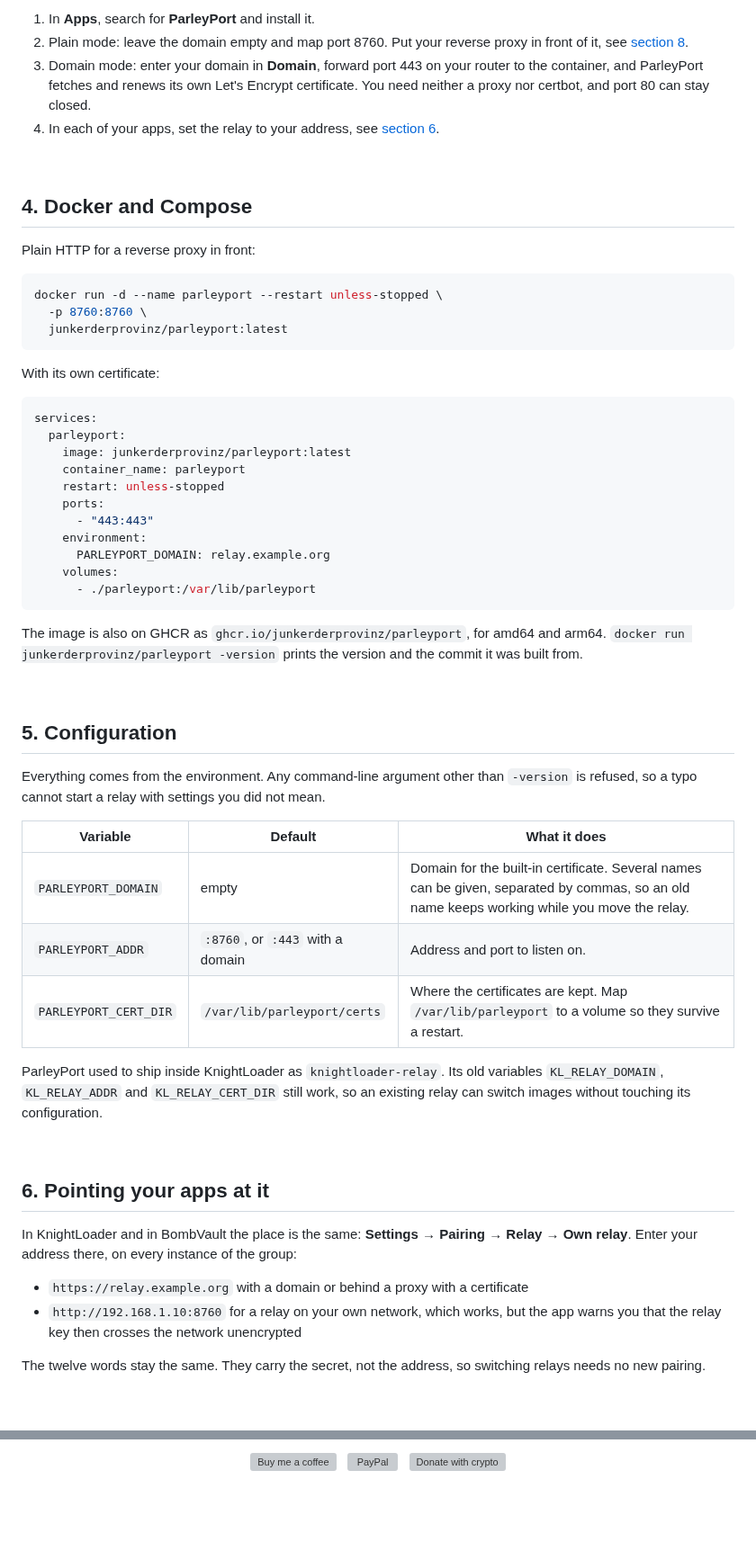
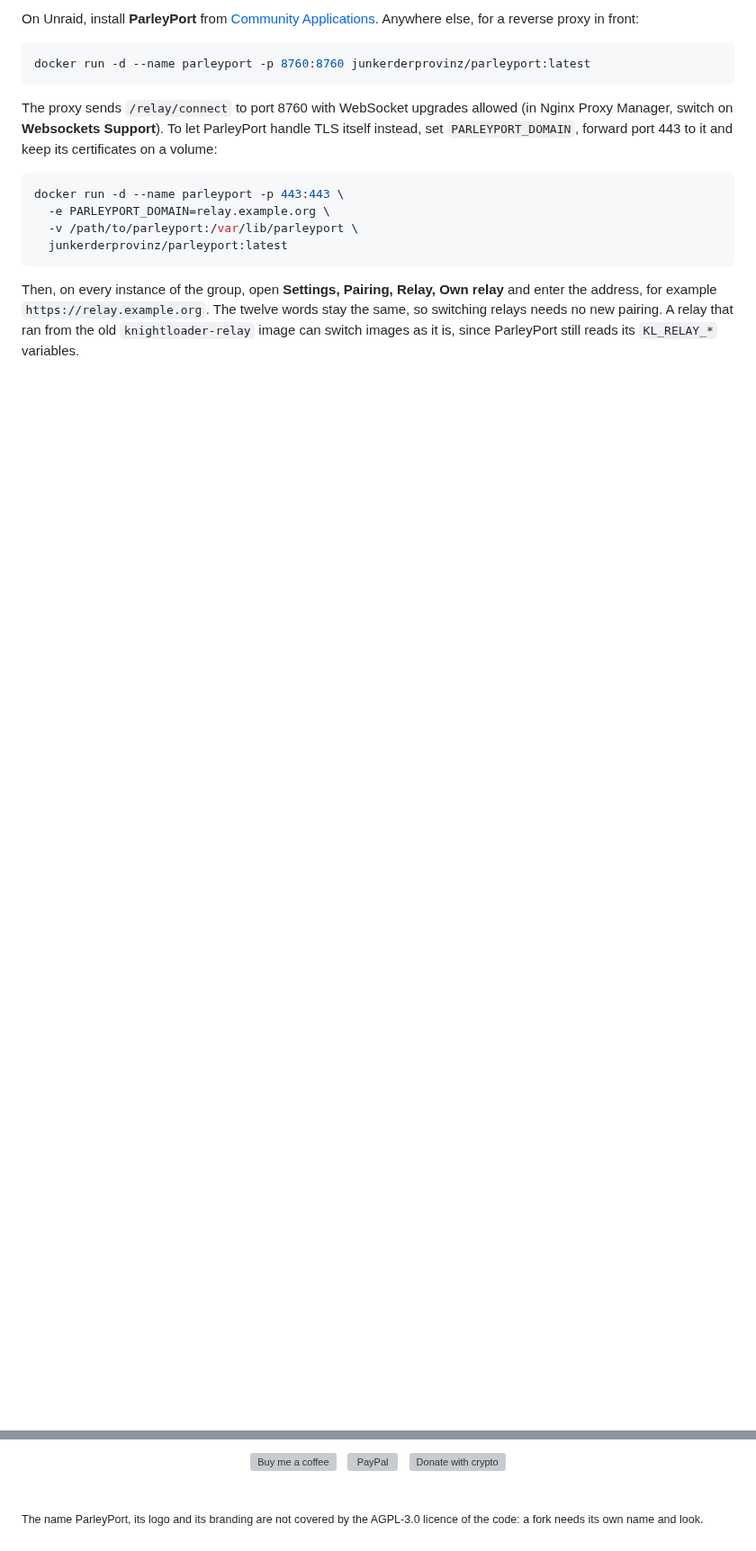
Before and after one commit to junkerderprovinz/parleyport, a Markdown page: README.md, 2 parts joined by grey strips. Shown at 90% size. GitHub-like rendering; blank space fills up the shorter version; grey boxes are pictures that could not be loaded.

````diff
--- a/README.md
+++ b/README.md
@@ -84,63 +95,20 @@ Probably not. There are three ways to reach your instances across networks, and
 
-1. In **Apps**, search for **ParleyPort** and install it.
-2. Plain mode: leave the domain empty and map port 8760. Put your reverse proxy in front of it, see [section 8](#8-behind-a-reverse-proxy).
-3. Domain mode: enter your domain in **Domain**, forward port 443 on your router to the container, and ParleyPort fetches and renews its own Let's Encrypt certificate. You need neither a proxy nor certbot, and port 80 can stay closed.
-4. In each of your apps, set the relay to your address, see [section 6](#6-pointing-your-apps-at-it).
+On Unraid, install **ParleyPort** from [Community Applications](https://ca.unraid.net/apps/parleyport-1ucelx3086hypv). Anywhere else, for a reverse proxy in front:
+
+```sh
+docker run -d --name parleyport -p 8760:8760 junkerderprovinz/parleyport:latest
+```
+
+The proxy sends `/relay/connect` to port 8760 with WebSocket upgrades allowed (in Nginx Proxy Manager, switch on **Websockets Support**). To let ParleyPort handle TLS itself instead, set `PARLEYPORT_DOMAIN`, forward port 443 to it and keep its certificates on a volume:
+
+```sh
+docker run -d --name parleyport -p 443:443 \
+  -e PARLEYPORT_DOMAIN=relay.example.org \
+  -v /path/to/parleyport:/var/lib/parleyport \
+  junkerderprovinz/parleyport:latest
+```
+
+Then, on every instance of the group, open **Settings, Pairing, Relay, Own relay** and enter the address, for example `https://relay.example.org`. The twelve words stay the same, so switching relays needs no new pairing. A relay that ran from the old `knightloader-relay` image can switch images as it is, since ParleyPort still reads its `KL_RELAY_*` variables.
 
 <br>
 
-## 4. Docker and Compose
-
-Plain HTTP for a reverse proxy in front:
-
-```bash
-docker run -d --name parleyport --restart unless-stopped \
-  -p 8760:8760 \
-  junkerderprovinz/parleyport:latest
-```
-
-With its own certificate:
-
-```yaml
-services:
-  parleyport:
-    image: junkerderprovinz/parleyport:latest
-    container_name: parleyport
-    restart: unless-stopped
-    ports:
-      - "443:443"
-    environment:
-      PARLEYPORT_DOMAIN: relay.example.org
-    volumes:
-      - ./parleyport:/var/lib/parleyport
-```
-
-The image is also on GHCR as `ghcr.io/junkerderprovinz/parleyport`, for amd64 and arm64. `docker run junkerderprovinz/parleyport -version` prints the version and the commit it was built from.
-
-<br>
-
-## 5. Configuration
-
-Everything comes from the environment. Any command-line argument other than `-version` is refused, so a typo cannot start a relay with settings you did not mean.
-
-| Variable | Default | What it does |
-|---|---|---|
-| `PARLEYPORT_DOMAIN` | empty | Domain for the built-in certificate. Several names can be given, separated by commas, so an old name keeps working while you move the relay. |
-| `PARLEYPORT_ADDR` | `:8760`, or `:443` with a domain | Address and port to listen on. |
-| `PARLEYPORT_CERT_DIR` | `/var/lib/parleyport/certs` | Where the certificates are kept. Map `/var/lib/parleyport` to a volume so they survive a restart. |
-
-ParleyPort used to ship inside KnightLoader as `knightloader-relay`. Its old variables `KL_RELAY_DOMAIN`, `KL_RELAY_ADDR` and `KL_RELAY_CERT_DIR` still work, so an existing relay can switch images without touching its configuration.
-
-<br>
-
-## 6. Pointing your apps at it
-
-In KnightLoader and in BombVault the place is the same: **Settings → Pairing → Relay → Own relay**. Enter your address there, on every instance of the group:
-
-- `https://relay.example.org` with a domain or behind a proxy with a certificate
-- `http://192.168.1.10:8760` for a relay on your own network, which works, but the app warns you that the relay key then crosses the network unencrypted
-
-The twelve words stay the same. They carry the secret, not the address, so switching relays needs no new pairing.
-
-<br>
-
@@ -211 +138,6 @@ If it has earned a place on your server or computer, toss a coin to your knight:
 </p>
+<!-- /give-buttons -->
+
+<br>
+
+<sub>The name ParleyPort, its logo and its branding are not covered by the AGPL-3.0 licence of the code: a fork needs its own name and look.</sub>
````
Also changed, not shown: other parts of README.md (+45 -75 lines), .github/release-notes/v1.0.0.md (+4 -0 lines), scripts/brand-paths/README.md (added, +32 -0 lines), .github/assets/screenshots/parleyport-1.png (added), .github/assets/screenshots/parleyport-2.png (added), 13 other files.
